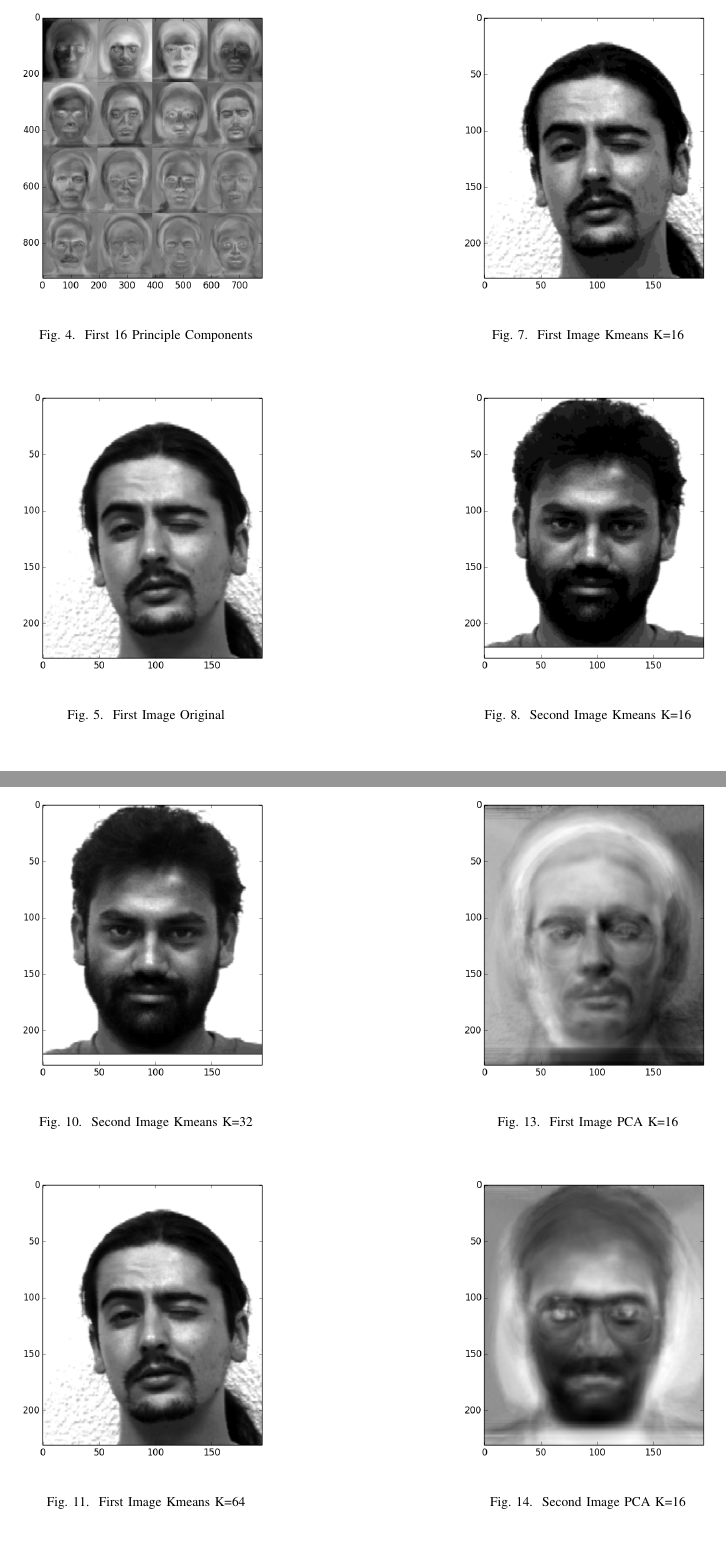
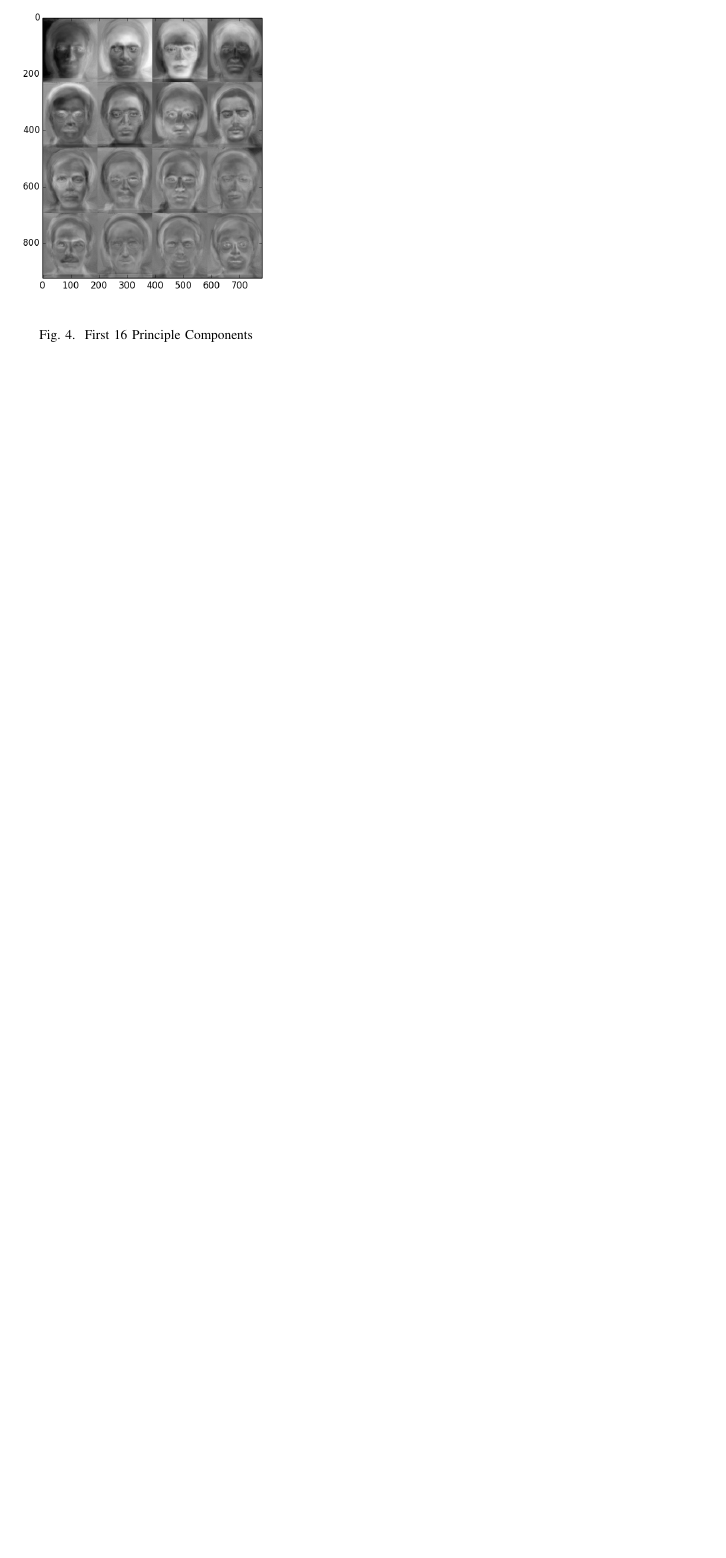
Before and after one commit to esrefozturk/CENG499-Machine-Learning, a LaTeX problem sheet (hw3/report/hw3.tex): two parts of pages 2 and 3 of 4 before the commit and part of page 2 of 2 after it, the two joined at a grey line, cut at the place of the change, the shorter picture padded with empty space. The pictures show the PDF file hw3/report/hw3.pdf that the author committed with the source.

Commit message:
max file size limit :(

```diff
--- a/hw3/report/hw3.tex
+++ b/hw3/report/hw3.tex
@@ -64,77 +64,6 @@ T\kern-.1667em\lower.7ex\hbox{E}\kern-.125emX}}
 
 
 
-    \begin{figure}[htbp]
-        \centerline{\includegraphics[width=0.5\textwidth]{orig-1.png}}
-        \caption{First Image Original}
-    \end{figure}
-
-    \begin{figure}[htbp]
-        \centerline{\includegraphics[width=0.5\textwidth]{orig-2.png}}
-        \caption{Second Image Original}
-    \end{figure}
-
-    \begin{figure}[htbp]
-        \centerline{\includegraphics[width=0.5\textwidth]{kmeans16-1.png}}
-        \caption{First Image Kmeans K=16}
-    \end{figure}
-
-    \begin{figure}[htbp]
-        \centerline{\includegraphics[width=0.5\textwidth]{kmeans16-2.png}}
-        \caption{Second Image Kmeans K=16}
-    \end{figure}
-
-    \begin{figure}[htbp]
-        \centerline{\includegraphics[width=0.5\textwidth]{kmeans32-1.png}}
-        \caption{First Image Kmeans K=32}
-    \end{figure}
-
-    \begin{figure}[htbp]
-        \centerline{\includegraphics[width=0.5\textwidth]{kmeans32-2.png}}
-        \caption{Second Image Kmeans K=32}
-    \end{figure}
-
-    \begin{figure}[htbp]
-        \centerline{\includegraphics[width=0.5\textwidth]{kmeans64-1.png}}
-        \caption{First Image Kmeans K=64}
-    \end{figure}
-
-    \begin{figure}[htbp]
-        \centerline{\includegraphics[width=0.5\textwidth]{kmeans64-2.png}}
-        \caption{Second Image Kmeans K=64}
-    \end{figure}
-
-    \begin{figure}[htbp]
-        \centerline{\includegraphics[width=0.5\textwidth]{pca16-1.png}}
-        \caption{First Image PCA K=16}
-    \end{figure}
-
-    \begin{figure}[htbp]
-        \centerline{\includegraphics[width=0.5\textwidth]{pca16-2.png}}
-        \caption{Second Image PCA K=16}
-    \end{figure}
-
-    \begin{figure}[htbp]
-        \centerline{\includegraphics[width=0.5\textwidth]{pca32-1.png}}
-        \caption{First Image PCA K=32}
-    \end{figure}
-
-    \begin{figure}[htbp]
-        \centerline{\includegraphics[width=0.5\textwidth]{pca32-2.png}}
-        \caption{Second Image PCA K=32}
-    \end{figure}
-
-    \begin{figure}[htbp]
-        \centerline{\includegraphics[width=0.5\textwidth]{pca64-1.png}}
-        \caption{First Image PCA K=64}
-    \end{figure}
-
-    \begin{figure}[htbp]
-        \centerline{\includegraphics[width=0.5\textwidth]{pca64-2.png}}
-        \caption{Second Image PCA K=64}
-    \end{figure}
-
-
     \subsection{Discussion on the effects of the value of K}
 
     As K increases, detail is increasing but computation times are also increasing.
```
Also changed, not shown: hw3/report/hw3.pdf, 1 other file.
